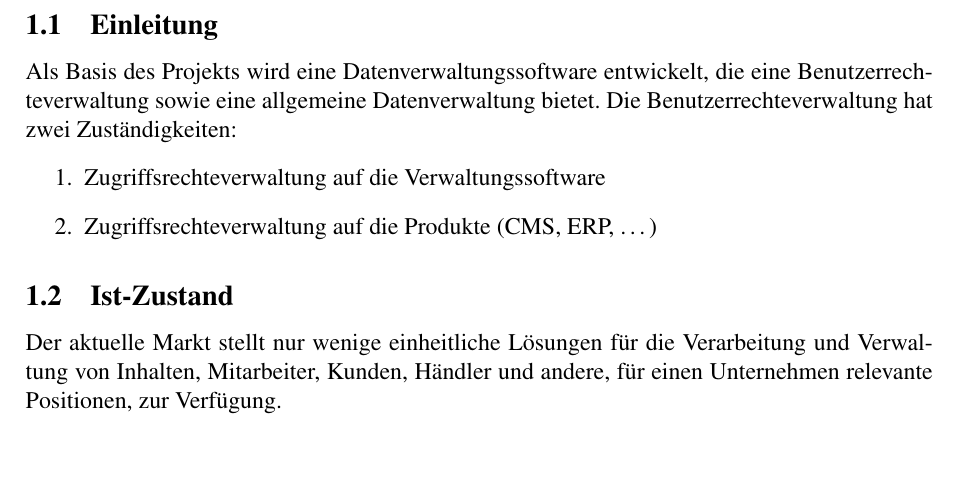
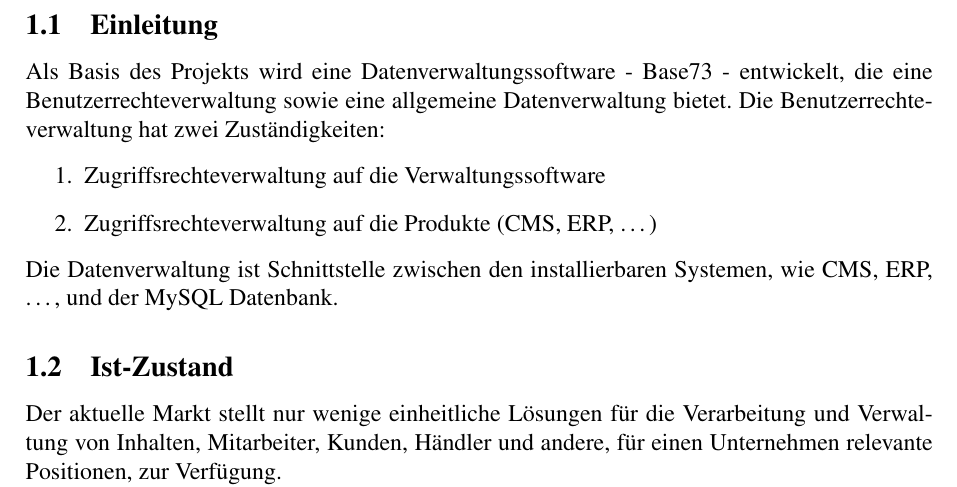
Before and after one commit to yurtbay/Suite-73, a LaTeX paper (documentation/german/document.tex, which reads documentation/german/lastenheft/einleitung.tex): part of page 4 of 6, cut so that both start at the same text, the shorter picture padded with empty space. Compiled offline with pdfLaTeX.

Commit message:
erweitert

```diff
--- a/documentation/german/document.tex
+++ b/documentation/german/document.tex
@@ -61,7 +61,7 @@
 \newcommand{\authorName}{André SCHWARZER, Christopher von RHEIN, Emre YURTBAY}
 \newcommand{\auftraggeber}{Hochschule Bochum - University of Applied Sciences}
 \newcommand{\auftragnehmer}{Studentisches Projekt}
-\newcommand{\projektName}{Suite 73 - All-In-One Data Management}
+\newcommand{\projektName}{Suite73 - All-In-One Data Management}
 \newcommand{\documentation}{Dokumentation}
 \newcommand{\tags}{\authorName}
 \newcommand{\glossarName}{Erläuterung zu Begriffen und Abkürzungen}
--- a/documentation/german/lastenheft/einleitung.tex
+++ b/documentation/german/lastenheft/einleitung.tex
@@ -1,7 +1,8 @@
-Als Basis des Projekts wird eine Datenverwaltungssoftware entwickelt, die
+Als Basis des Projekts wird eine Datenverwaltungssoftware - Base73 - entwickelt, die
 eine Benutzerrechteverwaltung sowie eine allgemeine Datenverwaltung bietet.
 Die Benutzerrechteverwaltung hat zwei Zuständigkeiten:
 \begin{enumerate}
 	\item Zugriffsrechteverwaltung auf die Verwaltungssoftware
 	\item Zugriffsrechteverwaltung auf die Produkte (CMS, ERP, \ldots)
 \end{enumerate}
+Die Datenverwaltung ist Schnittstelle zwischen den installierbaren Systemen, wie CMS, ERP, \ldots, und der MySQL Datenbank.
```
Also changed, not shown: documentation/german/document.tex (2 more changed lines).
